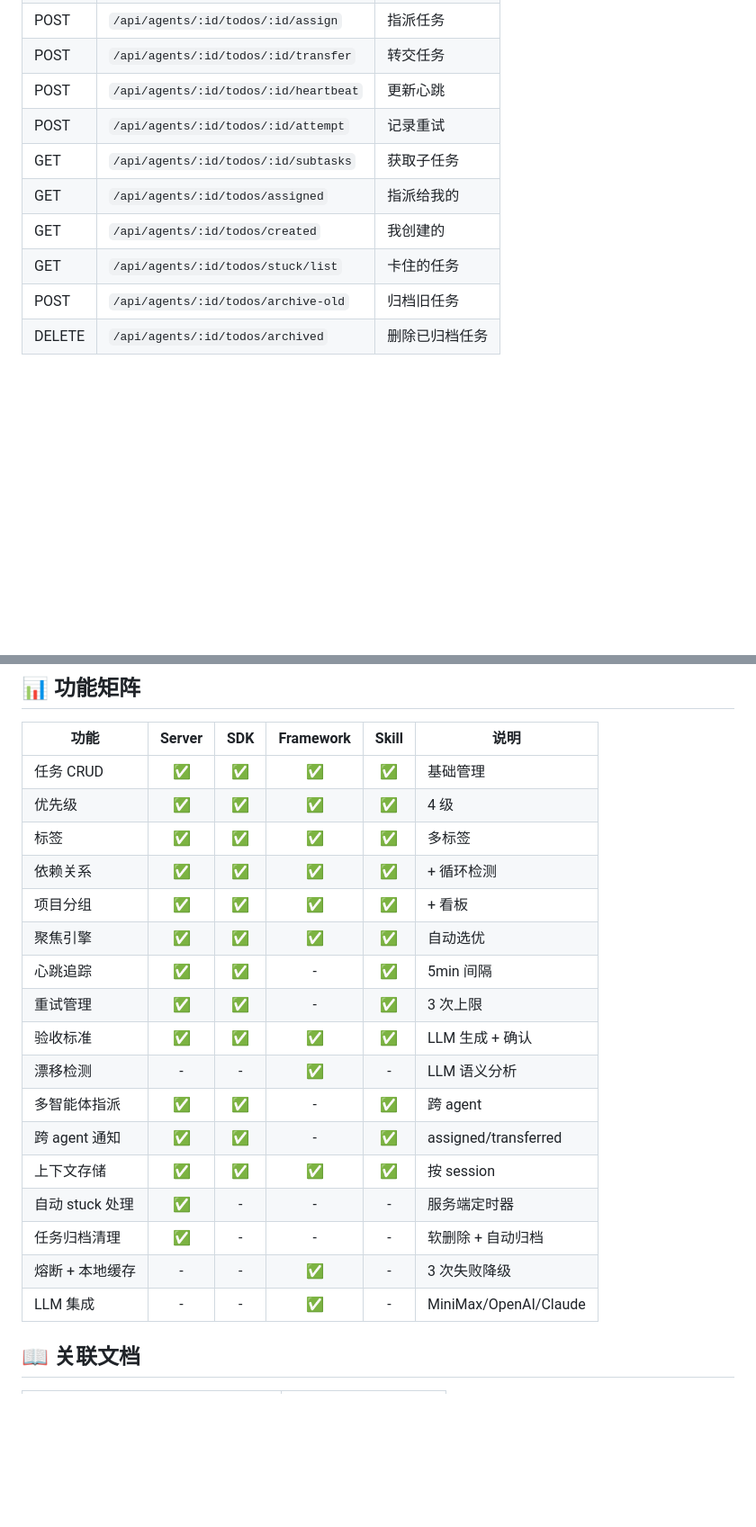
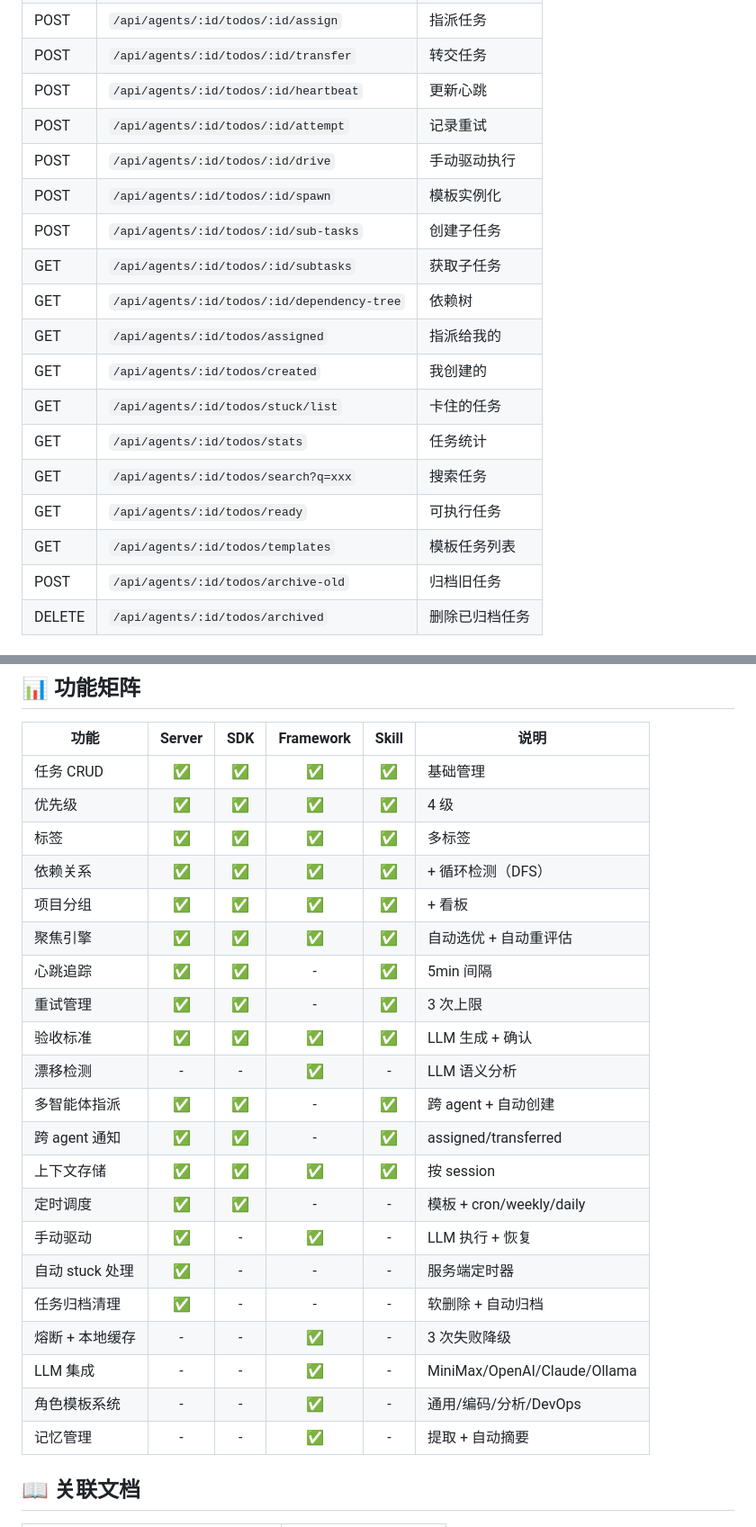
Before and after one commit to Walter1218/TODO_Server, a Markdown page: README.md, 2 parts joined by grey strips. Shown at 90% size. Drawn GitHub-style; blank space fills up the shorter version.

```diff
--- a/README.md
+++ b/README.md
@@ -234,10 +261,18 @@ GET /api/agents/:id/projects/:id/board
 | POST | `/api/agents/:id/todos/:id/transfer` | 转交任务 |
 | POST | `/api/agents/:id/todos/:id/heartbeat` | 更新心跳 |
 | POST | `/api/agents/:id/todos/:id/attempt` | 记录重试 |
+| POST | `/api/agents/:id/todos/:id/drive` | 手动驱动执行 |
+| POST | `/api/agents/:id/todos/:id/spawn` | 模板实例化 |
+| POST | `/api/agents/:id/todos/:id/sub-tasks` | 创建子任务 |
 | GET | `/api/agents/:id/todos/:id/subtasks` | 获取子任务 |
+| GET | `/api/agents/:id/todos/:id/dependency-tree` | 依赖树 |
 | GET | `/api/agents/:id/todos/assigned` | 指派给我的 |
 | GET | `/api/agents/:id/todos/created` | 我创建的 |
 | GET | `/api/agents/:id/todos/stuck/list` | 卡住的任务 |
+| GET | `/api/agents/:id/todos/stats` | 任务统计 |
+| GET | `/api/agents/:id/todos/search?q=xxx` | 搜索任务 |
+| GET | `/api/agents/:id/todos/ready` | 可执行任务 |
+| GET | `/api/agents/:id/todos/templates` | 模板任务列表 |
 | POST | `/api/agents/:id/todos/archive-old` | 归档旧任务 |
 | DELETE | `/api/agents/:id/todos/archived` | 删除已归档任务 |
 
@@ -358,20 +393,24 @@ Skill 根据 `HERMES_HOME` 环境变量自动匹配 profile，无需手动切换
 | 任务 CRUD | ✅ | ✅ | ✅ | ✅ | 基础管理 |
 | 优先级 | ✅ | ✅ | ✅ | ✅ | 4 级 |
 | 标签 | ✅ | ✅ | ✅ | ✅ | 多标签 |
-| 依赖关系 | ✅ | ✅ | ✅ | ✅ | + 循环检测 |
+| 依赖关系 | ✅ | ✅ | ✅ | ✅ | + 循环检测（DFS） |
 | 项目分组 | ✅ | ✅ | ✅ | ✅ | + 看板 |
-| 聚焦引擎 | ✅ | ✅ | ✅ | ✅ | 自动选优 |
+| 聚焦引擎 | ✅ | ✅ | ✅ | ✅ | 自动选优 + 自动重评估 |
 | 心跳追踪 | ✅ | ✅ | - | ✅ | 5min 间隔 |
 | 重试管理 | ✅ | ✅ | - | ✅ | 3 次上限 |
 | 验收标准 | ✅ | ✅ | ✅ | ✅ | LLM 生成 + 确认 |
 | 漂移检测 | - | - | ✅ | - | LLM 语义分析 |
-| 多智能体指派 | ✅ | ✅ | - | ✅ | 跨 agent |
+| 多智能体指派 | ✅ | ✅ | - | ✅ | 跨 agent + 自动创建 |
 | 跨 agent 通知 | ✅ | ✅ | - | ✅ | assigned/transferred |
 | 上下文存储 | ✅ | ✅ | ✅ | ✅ | 按 session |
+| 定时调度 | ✅ | ✅ | - | - | 模板 + cron/weekly/daily |
+| 手动驱动 | ✅ | - | ✅ | - | LLM 执行 + 恢复 |
 | 自动 stuck 处理 | ✅ | - | - | - | 服务端定时器 |
 | 任务归档清理 | ✅ | - | - | - | 软删除 + 自动归档 |
 | 熔断 + 本地缓存 | - | - | ✅ | - | 3 次失败降级 |
-| LLM 集成 | - | - | ✅ | - | MiniMax/OpenAI/Claude |
+| LLM 集成 | - | - | ✅ | - | MiniMax/OpenAI/Claude/Ollama |
+| 角色模板系统 | - | - | ✅ | - | 通用/编码/分析/DevOps |
+| 记忆管理 | - | - | ✅ | - | 提取 + 自动摘要 |
 
 ## 📖 关联文档
 
```
Also changed, not shown: other parts of README.md (+72 -36 lines).
